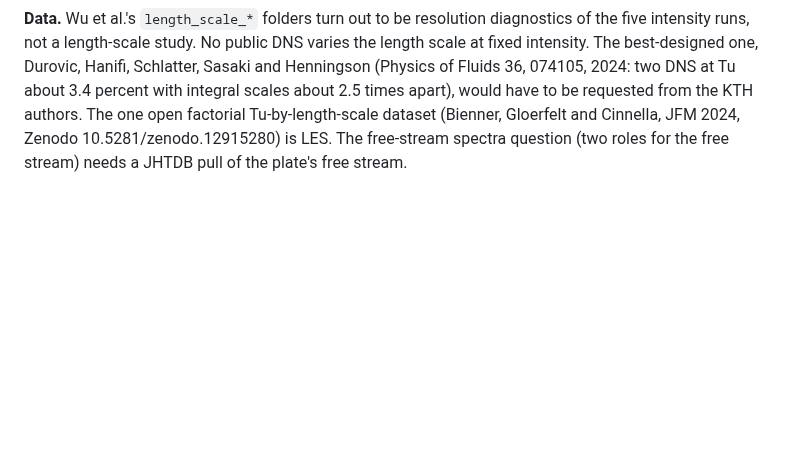
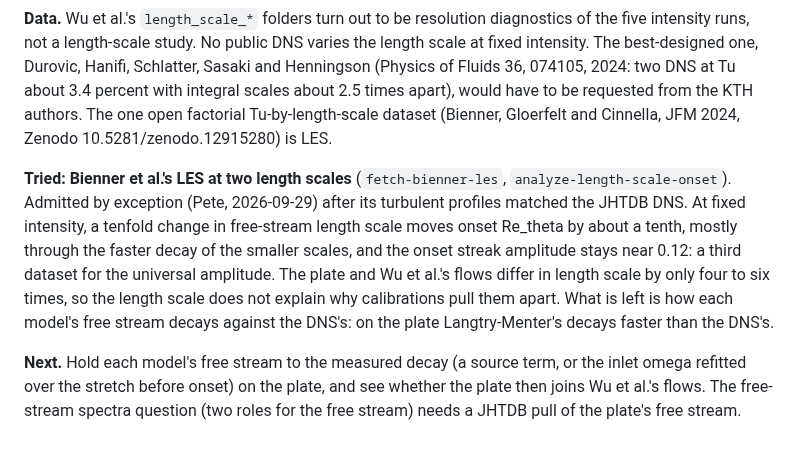
Before and after one commit to petebachant/boundary-layer-turbulence-modeling, a Markdown page: docs/ideas-log.md, the part around the change. GitHub-like rendering; blank space fills up the shorter version.

Commit message:
Record that the free-stream length scale barely moves onset

```diff
--- a/docs/ideas-log.md
+++ b/docs/ideas-log.md
@@ -1469,5 +1469,21 @@ Durovic, Hanifi, Schlatter, Sasaki and Henningson (Physics of Fluids 36,
 074105, 2024: two DNS at Tu about 3.4 percent with integral scales about 2.5
 times apart), would have to be requested from the KTH authors. The one open
 factorial Tu-by-length-scale dataset (Bienner, Gloerfelt and Cinnella, JFM
-2024, Zenodo 10.5281/zenodo.12915280) is LES. The free-stream spectra question (two roles for
+2024, Zenodo 10.5281/zenodo.12915280) is LES.
+
+**Tried: Bienner et al.'s LES at two length scales** (`fetch-bienner-les`,
+`analyze-length-scale-onset`). Admitted by exception (Pete, 2026-09-29)
+after its turbulent profiles matched the JHTDB DNS. At fixed intensity, a
+tenfold change in free-stream length scale moves onset Re_theta by about a
+tenth, mostly through the faster decay of the smaller scales, and the
+onset streak amplitude stays near 0.12: a third dataset for the universal
+amplitude. The plate and Wu et al.'s flows differ in length scale by only
+four to six times, so the length scale does not explain why calibrations
+pull them apart. What is left is how each model's free stream decays
+against the DNS's: on the plate Langtry-Menter's decays faster than the
+DNS's.
+
+**Next.** Hold each model's free stream to the measured decay (a source
+term, or the inlet omega refitted over the stretch before onset) on the
+plate, and see whether the plate then joins Wu et al.'s flows. The free-stream spectra question (two roles for
 the free stream) needs a JHTDB pull of the plate's free stream.
```
